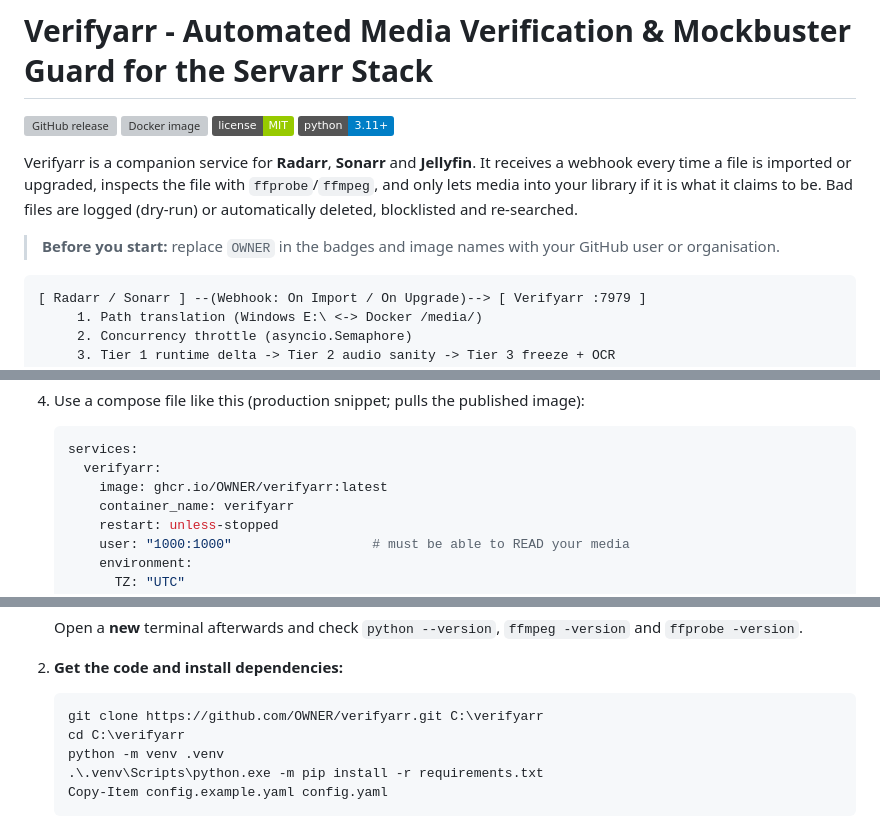
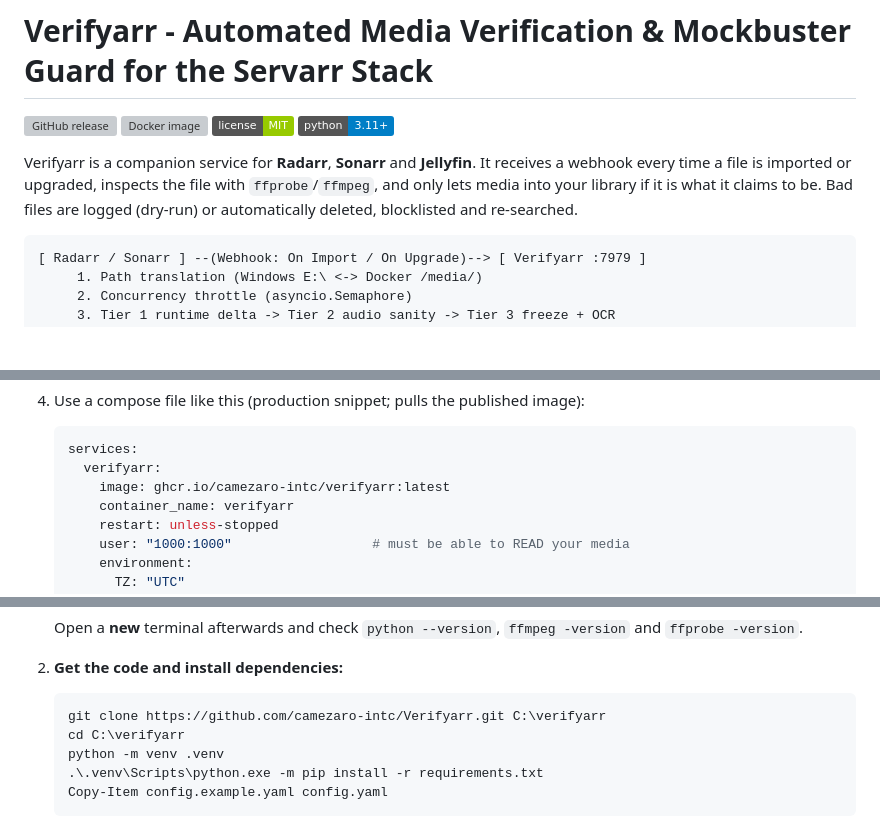
Before and after one commit to camezaro-intc/Verifyarr, a Markdown page: README.md, 3 parts joined by grey strips. GitHub-like rendering; badges without logos; blank space fills up the shorter version; grey boxes are pictures that could not be loaded.

Commit message:
README: replace OWNER placeholders with camezaro-intc

````diff
--- a/README.md
+++ b/README.md
@@ -6,8 +6,6 @@
 [![Python 3.11+](https://img.shields.io/badge/python-3.11%2B-blue?logo=python&logoColor=white)](https://www.python.org/downloads/)
 
 Verifyarr is a companion service for **Radarr**, **Sonarr** and **Jellyfin**. It receives a webhook every time a file is imported or upgraded, inspects the file with `ffprobe`/`ffmpeg`, and only lets media into your library if it is what it claims to be. Bad files are logged (dry-run) or automatically deleted, blocklisted and re-searched.
-
-> **Before you start:** replace `OWNER` in the badges and image names with your GitHub user or organisation.
 
 ```text
 [ Radarr / Sonarr ] --(Webhook: On Import / On Upgrade)--> [ Verifyarr :7979 ]
@@ -94,7 +92,7 @@ The most reliable tell is the **runtime delta**: the container duration compared
    ```yaml
    services:
      verifyarr:
-       image: ghcr.io/OWNER/verifyarr:latest
+       image: ghcr.io/camezaro-intc/verifyarr:latest
        container_name: verifyarr
        restart: unless-stopped
        user: "1000:1000"                  # must be able to READ your media
@@ -150,7 +148,7 @@ This runs Verifyarr as a background Windows service on port **7979**.
 2. **Get the code and install dependencies:**
 
    ```powershell
-   git clone https://github.com/OWNER/verifyarr.git C:\verifyarr
+   git clone https://github.com/camezaro-intc/Verifyarr.git C:\verifyarr
    cd C:\verifyarr
    python -m venv .venv
    .\.venv\Scripts\python.exe -m pip install -r requirements.txt
````
Also changed, not shown: other parts of README.md (+2 -2 lines).
